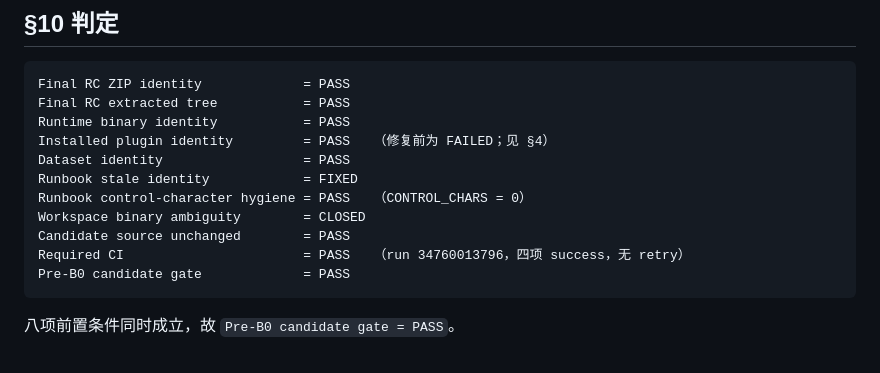
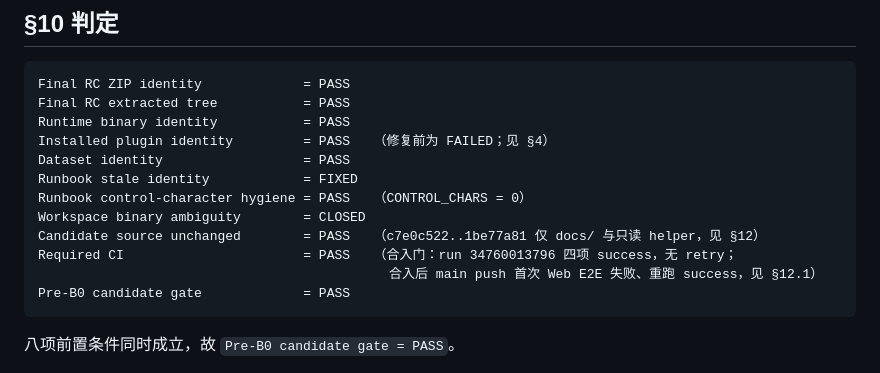
Before and after one commit to HaowenCang/ETS2Nav, a Markdown page: docs/validation/pre-b0-candidate-identity-2026-09.md, the part around one of its changes. Drawn GitHub-style.

````diff
--- a/docs/validation/pre-b0-candidate-identity-2026-09.md
+++ b/docs/validation/pre-b0-candidate-identity-2026-09.md
@@ -318,8 +318,9 @@ Dataset identity                  = PASS
 Runbook stale identity            = FIXED
 Runbook control-character hygiene = PASS   （CONTROL_CHARS = 0）
 Workspace binary ambiguity        = CLOSED
-Candidate source unchanged        = PASS
-Required CI                       = PASS   （run 34760013796，四项 success，无 retry）
+Candidate source unchanged        = PASS   （c7e0c522..1be77a81 仅 docs/ 与只读 helper，见 §12）
+Required CI                       = PASS   （合入门：run 34760013796 四项 success，无 retry；
+                                             合入后 main push 首次 Web E2E 失败、重跑 success，见 §12.1）
 Pre-B0 candidate gate             = PASS
 ```
 
````
Also changed, not shown: other parts of docs/validation/pre-b0-candidate-identity-2026-09.md (+64 -1 lines).
